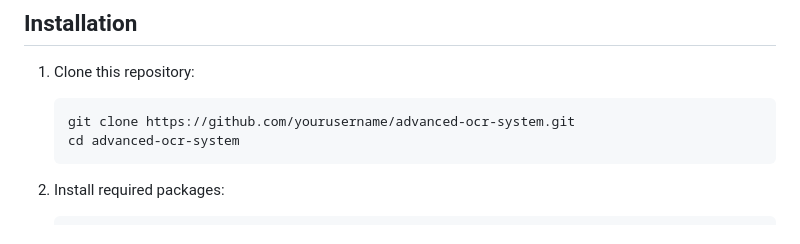
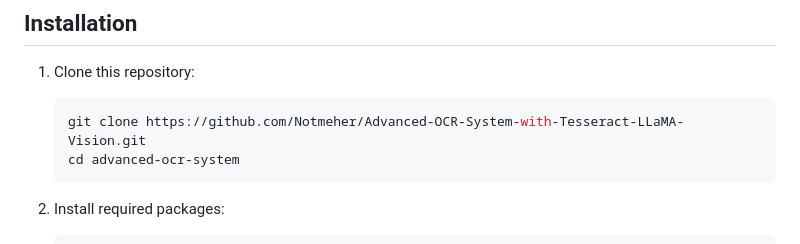
Before and after one commit to Notmeher/Advanced-OCR-System-With-LLM, a Markdown page: README.md, the part around the change. GitHub-like rendering.

````diff
--- a/README.md
+++ b/README.md
@@ -28,7 +28,7 @@ This project combines Tesseract OCR with LLaMA Vision (via Groq API) to create a
 
 1. Clone this repository:
    ```bash
-   git clone https://github.com/yourusername/advanced-ocr-system.git
+   git clone https://github.com/Notmeher/Advanced-OCR-System-with-Tesseract-LLaMA-Vision.git
    cd advanced-ocr-system
    ```
 
````
